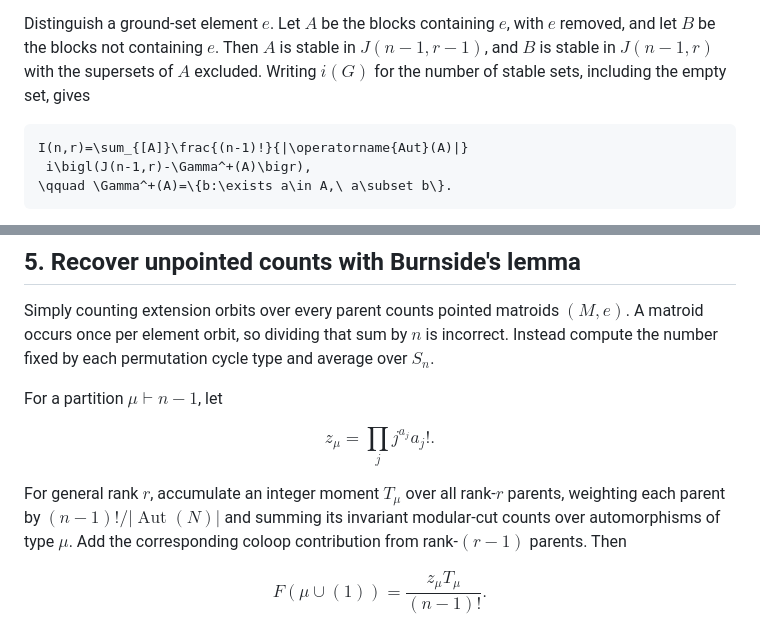
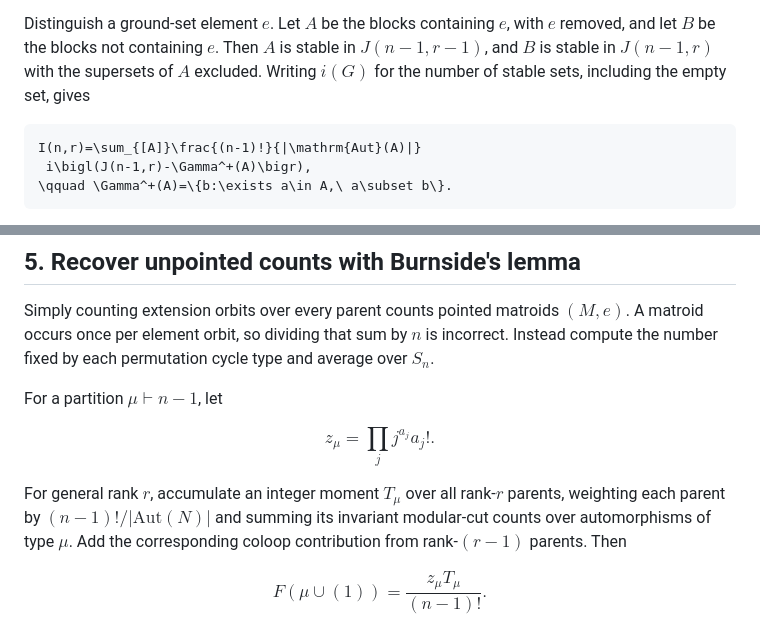
Before and after one commit to ainta/matroid-count, a Markdown page: docs/approach.md, 2 parts joined by grey strips. GitHub-like rendering.

Commit message:
Replace math macro blocked by GitHub renderer

````diff
--- a/docs/approach.md
+++ b/docs/approach.md
@@ -56,7 +56,7 @@ $J(n-1,r-1)$, and $B$ is stable in $J(n-1,r)$ with the supersets of $A$ excluded
 Writing $i(G)$ for the number of stable sets, including the empty set, gives
 
 ```math
-I(n,r)=\sum_{[A]}\frac{(n-1)!}{|\operatorname{Aut}(A)|}
+I(n,r)=\sum_{[A]}\frac{(n-1)!}{|\mathrm{Aut}(A)|}
  i\bigl(J(n-1,r)-\Gamma^+(A)\bigr),
 \qquad \Gamma^+(A)=\{b:\exists a\in A,\ a\subset b\}.
 ```
@@ -139,7 +139,7 @@ For a partition $\mu\vdash n-1$, let
 $$z_\mu=\prod_j j^{a_j}a_j!.$$
 
 For general rank $r$, accumulate an integer moment $T_\mu$ over all
-rank-$`r`$ parents, weighting each parent by $(n-1)!/|\operatorname{Aut}(N)|$
+rank-$`r`$ parents, weighting each parent by $(n-1)!/|\mathrm{Aut}(N)|$
 and summing its invariant modular-cut counts over automorphisms of type $\mu$.
 Add the corresponding coloop contribution from rank-$`(r-1)`$ parents. Then
 
````
